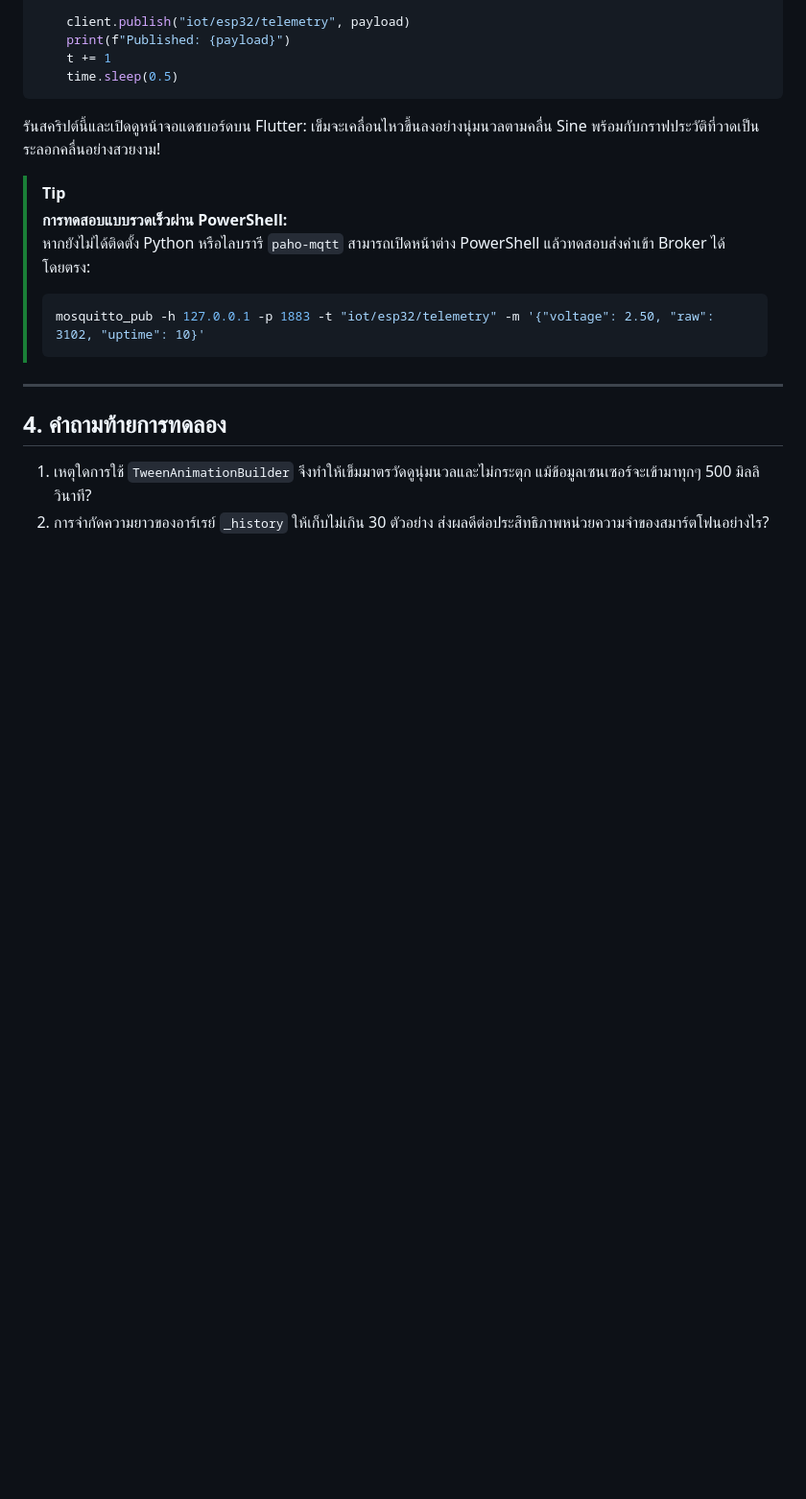
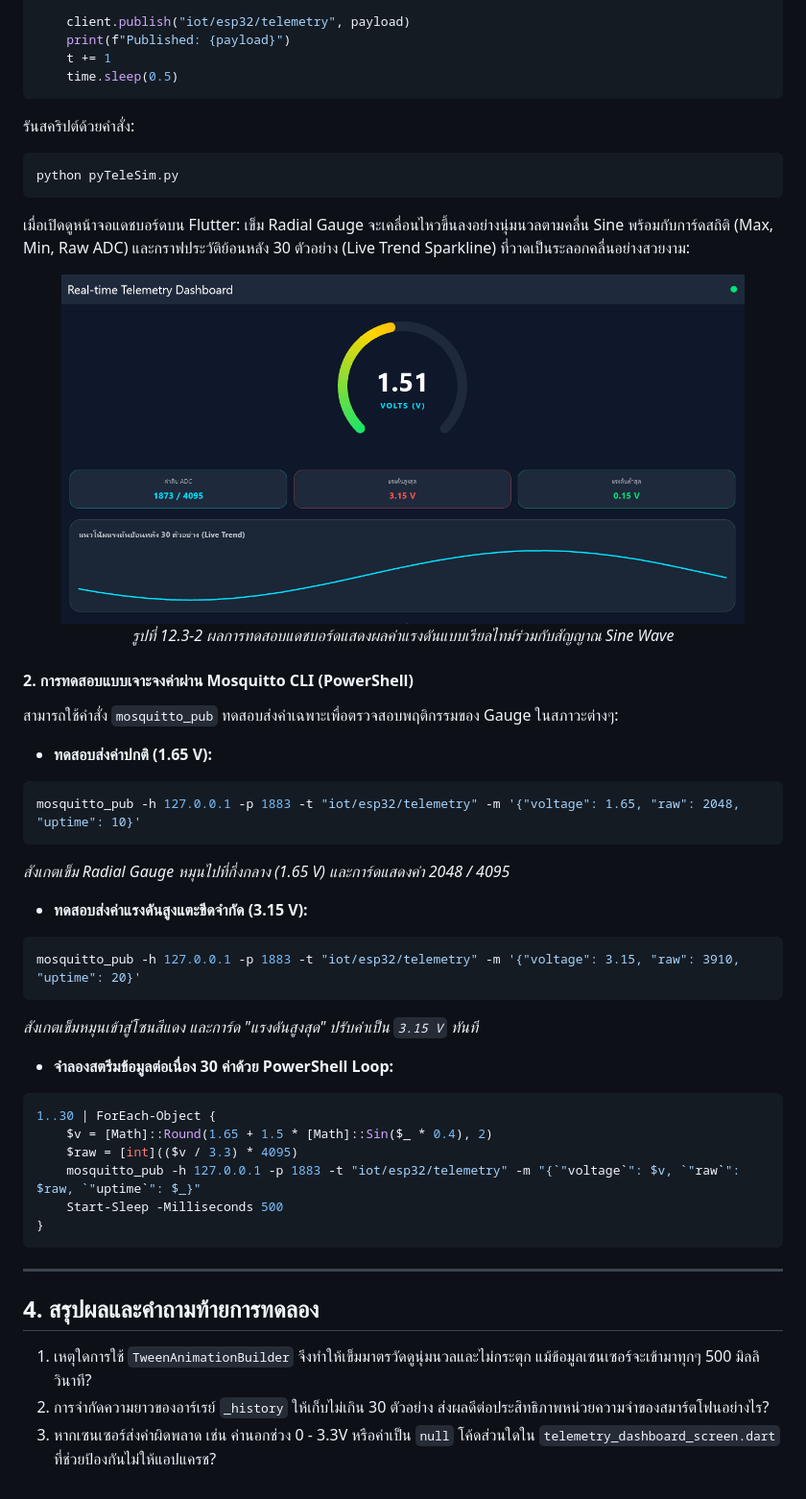
Before and after one commit to Arthtitaya13032006/Week-12-Flutter-Mobile-IoT-and-MQTT-Dashboard, a Markdown page: 08-Labsheet-12-3-Realtime-Telemetry-Dashboard-and-Radial-Gauge.md, the part around one of its changes. Shown at 96% size. Drawn GitHub-style; pictures changed too: Images/python-tele-simexample.png (added); blank space fills up the shorter version.

Commit message:
feat: add python telemetry simulator script, reference image, and update labsheet for Lab 12-3

````diff
--- a/08-Labsheet-12-3-Realtime-Telemetry-Dashboard-and-Radial-Gauge.md
+++ b/08-Labsheet-12-3-Realtime-Telemetry-Dashboard-and-Radial-Gauge.md
@@ -459,17 +469,47 @@ while True:
     time.sleep(0.5)
 ```
 
-รันสคริปต์นี้และเปิดดูหน้าจอแดชบอร์ดบน Flutter: เข็มจะเคลื่อนไหวขึ้นลงอย่างนุ่มนวลตามคลื่น Sine พร้อมกับกราฟประวัติที่วาดเป็นระลอกคลื่นอย่างสวยงาม!
+รันสคริปต์ด้วยคำสั่ง:
+```powershell
+python pyTeleSim.py
+```
 
-> [!TIP]
-> **การทดสอบแบบรวดเร็วผ่าน PowerShell:**
-> หากยังไม่ได้ติดตั้ง Python หรือไลบรารี `paho-mqtt` สามารถเปิดหน้าต่าง PowerShell แล้วทดสอบส่งค่าเข้า Broker ได้โดยตรง:
-> ```powershell
-> mosquitto_pub -h 127.0.0.1 -p 1883 -t "iot/esp32/telemetry" -m '{"voltage": 2.50, "raw": 3102, "uptime": 10}'
-> ```
+เมื่อเปิดดูหน้าจอแดชบอร์ดบน Flutter: เข็ม Radial Gauge จะเคลื่อนไหวขึ้นลงอย่างนุ่มนวลตามคลื่น Sine พร้อมกับการ์ดสถิติ (Max, Min, Raw ADC) และกราฟประวัติย้อนหลัง 30 ตัวอย่าง (Live Trend Sparkline) ที่วาดเป็นระลอกคลื่นอย่างสวยงาม:
+
+<p align="center">
+  <img src="Images/python-tele-simexample.png" alt="ผลการทำงานของ Real-time Telemetry Dashboard" width="90%">
+  <br>
+  <em>รูปที่ 12.3-2 ผลการทดสอบแดชบอร์ดแสดงผลค่าแรงดันแบบเรียลไทม์ร่วมกับสัญญาณ Sine Wave</em>
+</p>
+
+#### 2. การทดสอบแบบเจาะจงค่าผ่าน Mosquitto CLI (PowerShell)
+สามารถใช้คำสั่ง `mosquitto_pub` ทดสอบส่งค่าเฉพาะเพื่อตรวจสอบพฤติกรรมของ Gauge ในสภาวะต่างๆ:
+
+- **ทดสอบส่งค่าปกติ (1.65 V):**
+```powershell
+mosquitto_pub -h 127.0.0.1 -p 1883 -t "iot/esp32/telemetry" -m '{"voltage": 1.65, "raw": 2048, "uptime": 10}'
+```
+*สังเกตเข็ม Radial Gauge หมุนไปที่กึ่งกลาง (1.65 V) และการ์ดแสดงค่า 2048 / 4095*
+
+- **ทดสอบส่งค่าแรงดันสูงแตะขีดจำกัด (3.15 V):**
+```powershell
+mosquitto_pub -h 127.0.0.1 -p 1883 -t "iot/esp32/telemetry" -m '{"voltage": 3.15, "raw": 3910, "uptime": 20}'
+```
+*สังเกตเข็มหมุนเข้าสู่โซนสีแดง และการ์ด "แรงดันสูงสุด" ปรับค่าเป็น `3.15 V` ทันที*
+
+- **จำลองสตรีมข้อมูลต่อเนื่อง 30 ค่าด้วย PowerShell Loop:**
+```powershell
+1..30 | ForEach-Object {
+    $v = [Math]::Round(1.65 + 1.5 * [Math]::Sin($_ * 0.4), 2)
+    $raw = [int](($v / 3.3) * 4095)
+    mosquitto_pub -h 127.0.0.1 -p 1883 -t "iot/esp32/telemetry" -m "{`"voltage`": $v, `"raw`": $raw, `"uptime`": $_}"
+    Start-Sleep -Milliseconds 500
+}
+```
 
 ---
 
-## 4. คำถามท้ายการทดลอง
+## 4. สรุปผลและคำถามท้ายการทดลอง
 1. เหตุใดการใช้ `TweenAnimationBuilder` จึงทำให้เข็มมาตรวัดดูนุ่มนวลและไม่กระตุก แม้ข้อมูลเซนเซอร์จะเข้ามาทุกๆ 500 มิลลิวินาที?
 2. การจำกัดความยาวของอาร์เรย์ `_history` ให้เก็บไม่เกิน 30 ตัวอย่าง ส่งผลดีต่อประสิทธิภาพหน่วยความจำของสมาร์ตโฟนอย่างไร?
+3. หากเซนเซอร์ส่งค่าผิดพลาด เช่น ค่านอกช่วง 0 - 3.3V หรือค่าเป็น `null` โค้ดส่วนใดใน `telemetry_dashboard_screen.dart` ที่ช่วยป้องกันไม่ให้แอปแครช?
````
Also changed, not shown: other parts of 08-Labsheet-12-3-Realtime-Telemetry-Dashboard-and-Radial-Gauge.md (+18 -8 lines), 1 other file.
